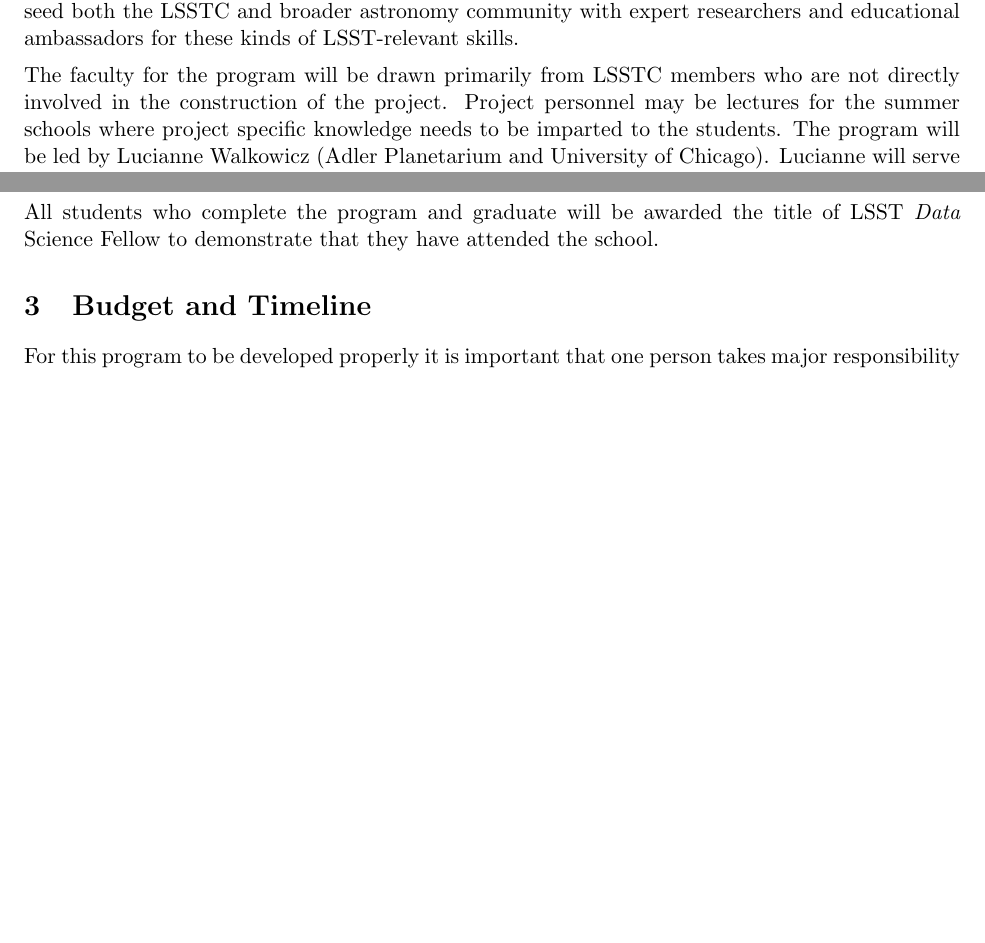
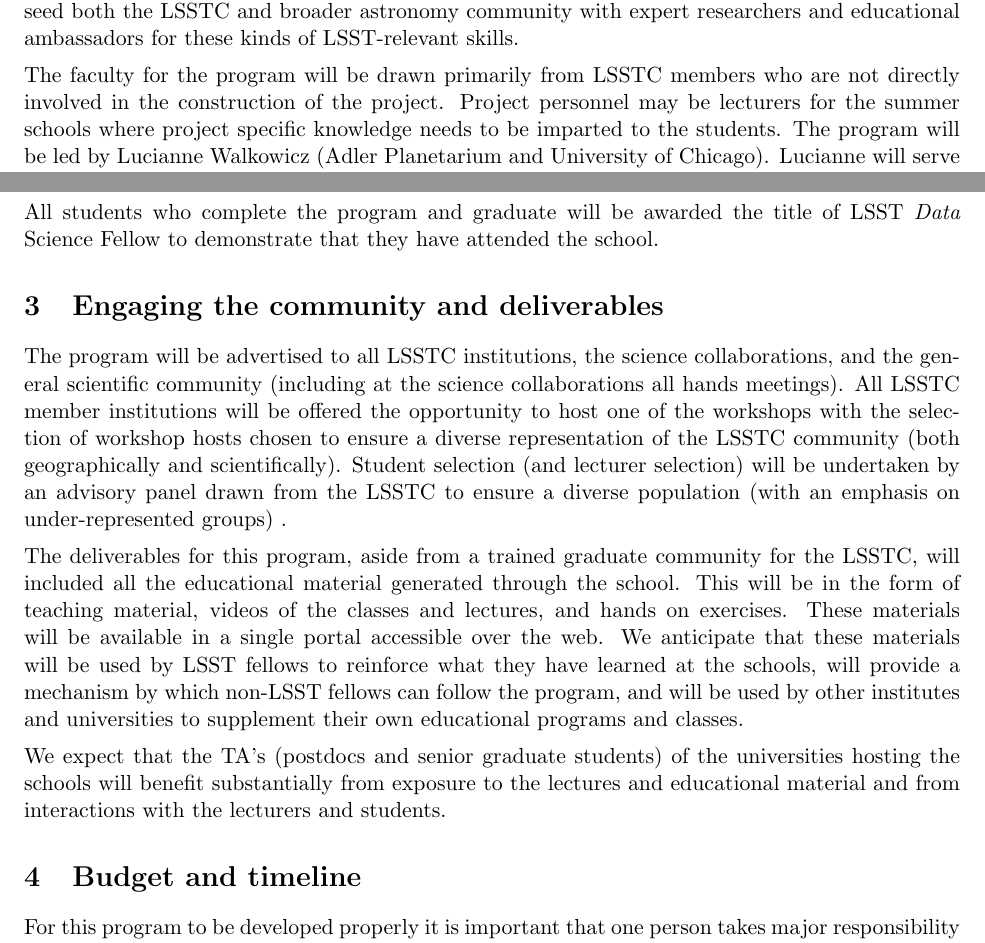
Before and after one commit to connolly/LSST_Training_Program, a LaTeX document (training.tex): two parts of pages 2 and 3 of 5, joined at a grey line, cut so that both start at the same text, the shorter picture padded with empty space. Compiled offline with pdfLaTeX.

Commit message:
deliverables

```diff
--- a/training.tex
+++ b/training.tex
@@ -58,7 +58,7 @@ Students who do not yet possess basic proficiency in python will be expected to
 We envisage an initial program that will run for 3 years and educate and graduate two cohorts of students (a minimum of 30 students, but possibly up to 60 students, see budget section). This will provide sufficient time to evaluate the impact of the program. The timeline (starting in the summer of  2016) is set to enable these cohorts to have graduated from the program by the start of LSST commissioning. Assuming that we enroll second year graduate students into the program (i.e.\ those who have completed much of their initial physics prerequisites), the first set of graduate students will also be graduating and becoming postdocs at the time of commissioning. This will seed both the LSSTC and broader astronomy community with expert researchers and educational ambassadors for these kinds of LSST-relevant skills.
 
 
-The faculty for the program will be drawn primarily from LSSTC members who are not directly involved in the construction of the project. Project personnel may be lectures for the summer schools where project specific knowledge needs to be imparted to the students. The program will be led by Lucianne Walkowicz (Adler Planetarium and University of Chicago). Lucianne will serve as the director of the school for the first three years of the program. Members of the LSSTC who have expressed an interest in teaching at the school include: Sarah Bridle, Tamas Budavari, Andy Connolly, Dan Foreman-MacKey, Zeljko Ivezic, Mario Juric, Vicky Kalogera, Chris Lintott, Robert Lupton, Phil Marshall, Bryce Menard, Maria Suveges, Jake vanderPlas, Michael Wood-Vasey
+The faculty for the program will be drawn primarily from LSSTC members who are not directly involved in the construction of the project. Project personnel may be lecturers for the summer schools where project specific knowledge needs to be imparted to the students. The program will be led by Lucianne Walkowicz (Adler Planetarium and University of Chicago). Lucianne will serve as the director of the school for the first three years of the program. Members of the LSSTC who have expressed an interest in teaching at the school include: Sarah Bridle, Tamas Budavari, Andy Connolly, Dan Foreman-MacKey, Zeljko Ivezic, Mario Juric, Vicky Kalogera, Chris Lintott, Robert Lupton, Phil Marshall, Bryce Menard, Maria Suveges, Jake vanderPlas, Michael Wood-Vasey
 
 
 A proposed curriculum for these summer schools would include the following areas:
@@ -78,8 +78,15 @@ All materials generated for this program will be made available as open source a
 
 All students who complete the program and graduate will be awarded the title of LSST {\em Data} Science Fellow to demonstrate that they have attended the school.
 
+\section{Engaging the community and deliverables}
 
-\section{Budget and Timeline}
+The program will be advertised to all LSSTC institutions, the science collaborations, and the general scientific community (including at the science collaborations all hands meetings). All LSSTC member institutions will be offered the opportunity to host one of the workshops with the selection of workshop hosts chosen to ensure a diverse representation of the LSSTC community (both geographically and scientifically). Student selection (and lecturer selection) will be undertaken by an advisory panel drawn from the LSSTC to ensure a diverse population (with an emphasis on under-represented groups) .
+
+The deliverables for this program, aside from a trained graduate community for the LSSTC, will included all the educational material generated through the school. This will be in the form of teaching material, videos of the classes and lectures, and hands on exercises. These materials will be available in a single portal accessible over the web. We anticipate that these materials will be used by LSST fellows to reinforce what they have learned at the schools, will provide a mechanism by which non-LSST fellows can follow the program, and will be used by other institutes and universities to supplement their own educational programs and classes.
+
+We expect that the TA's (postdocs and senior graduate students) of the universities hosting the schools will benefit substantially from exposure to the lectures and educational material and from interactions with the lecturers and students.
+
+\section{Budget and timeline}
 
 For this program to be developed properly it is important that one person takes major responsibility for the development and organization of all aspects of the program. We envision that a postdoctoral fellow with experience in LSST science and data methodology should be recruited who will spend at least 50\% of their time on the proposed training program. In order to attract a person with high level of qualifications, it is necessary to be able to offer a full time position, so the person can spend up to 50\% of their time on LSST-related research. This postdoc will support the director, develop curricula for the program, manage the web-based material, interact with the teaching faculty to ensure that the teaching material is consistent with the curriculum, develop hands on activities for the schools, and work with the institutional TAs to ensure that they are trained in the tools used by the program.
 
```
